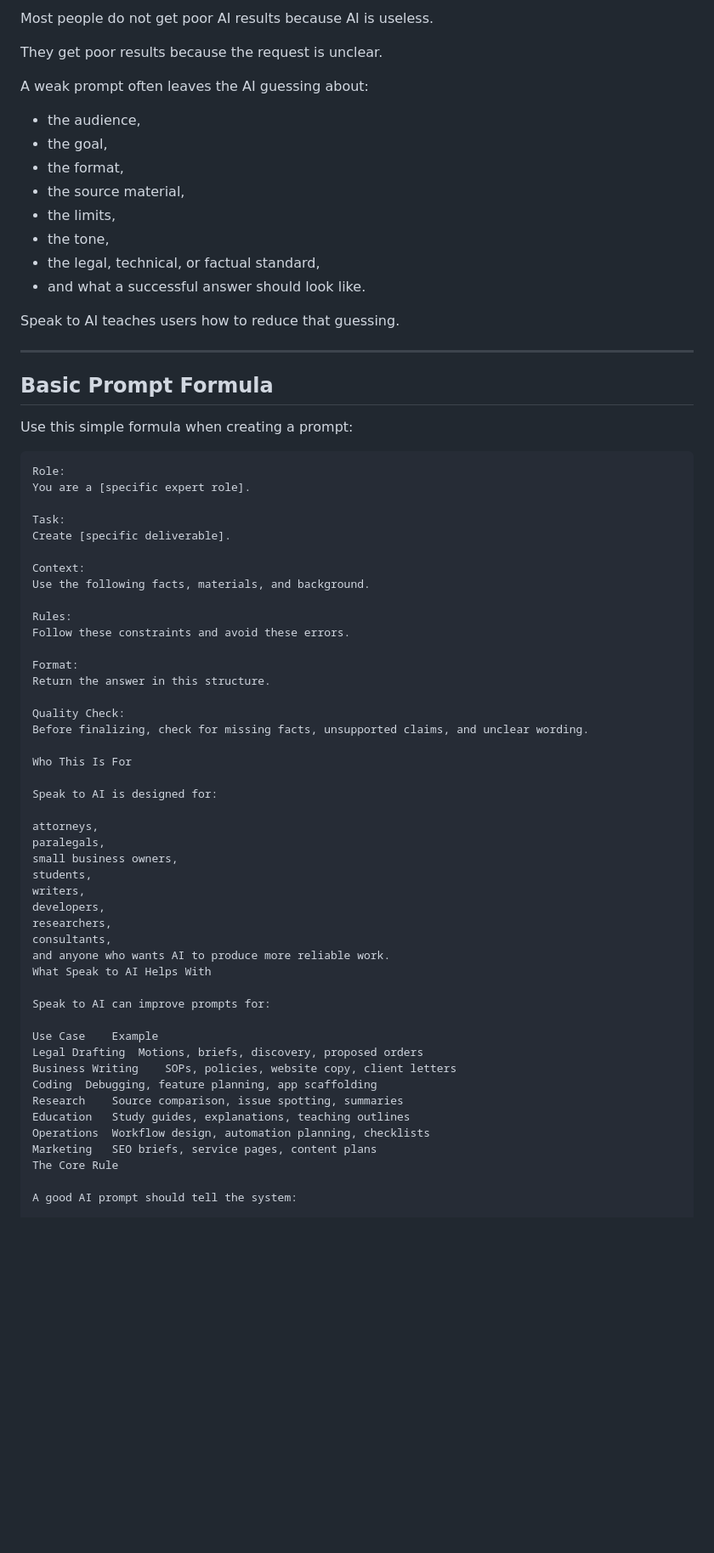
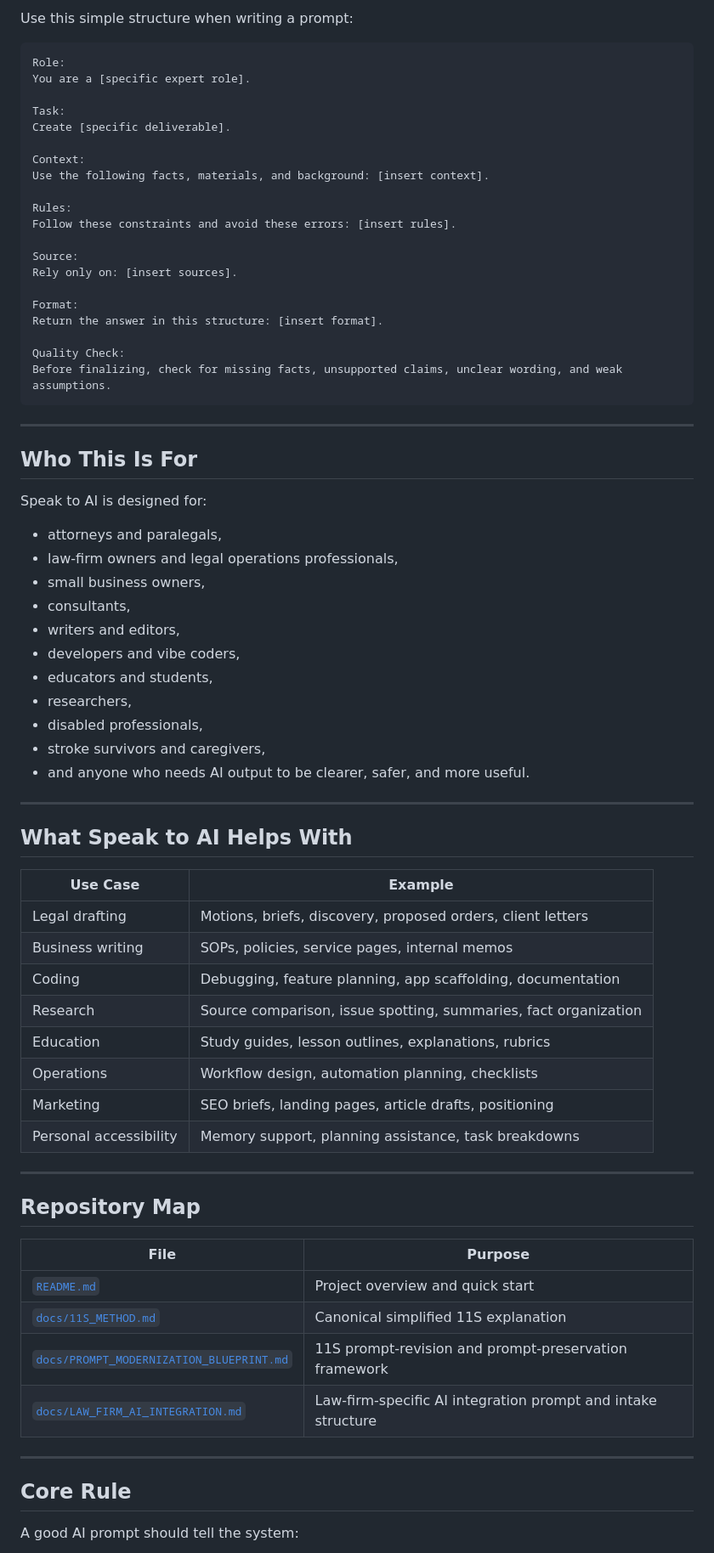
Before and after one commit to joseph46037/Speak-to-AI, a Markdown page: README.md, the part around one of its changes. Shown at 85% size. Drawn GitHub-style; blank space fills up the shorter version.

Commit message:
Revamp README for Speak to AI 11S framework

````diff
--- a/README.md
+++ b/README.md
@@ -56,26 +54,5 @@ The goal is simple:
 
-Most people do not get poor AI results because AI is useless.
-
-They get poor results because the request is unclear.
-
-A weak prompt often leaves the AI guessing about:
-
-- the audience,
-- the goal,
-- the format,
-- the source material,
-- the limits,
-- the tone,
-- the legal, technical, or factual standard,
-- and what a successful answer should look like.
-
-Speak to AI teaches users how to reduce that guessing.
-
----
-
-## Basic Prompt Formula
-
-Use this simple formula when creating a prompt:
+Use this simple structure when writing a prompt:
 
 ```text
 Role:
@@ -85,43 +62,68 @@ Task:
 Create [specific deliverable].
 
 Context:
-Use the following facts, materials, and background.
+Use the following facts, materials, and background: [insert context].
 
 Rules:
-Follow these constraints and avoid these errors.
+Follow these constraints and avoid these errors: [insert rules].
+
+Source:
+Rely only on: [insert sources].
 
 Format:
-Return the answer in this structure.
+Return the answer in this structure: [insert format].
 
 Quality Check:
-Before finalizing, check for missing facts, unsupported claims, and unclear wording.
+Before finalizing, check for missing facts, unsupported claims, unclear wording, and weak assumptions.
+```
 
-Who This Is For
+---
+
+## Who This Is For
 
 Speak to AI is designed for:
 
-attorneys,
-paralegals,
-small business owners,
-students,
-writers,
-developers,
-researchers,
-consultants,
-and anyone who wants AI to produce more reliable work.
-What Speak to AI Helps With
+- attorneys and paralegals,
+- law-firm owners and legal operations professionals,
+- small business owners,
+- consultants,
+- writers and editors,
+- developers and vibe coders,
+- educators and students,
+- researchers,
+- disabled professionals,
+- stroke survivors and caregivers,
+- and anyone who needs AI output to be clearer, safer, and more useful.
 
-Speak to AI can improve prompts for:
+---
 
-Use Case	Example
-Legal Drafting	Motions, briefs, discovery, proposed orders
-Business Writing	SOPs, policies, website copy, client letters
-Coding	Debugging, feature planning, app scaffolding
-Research	Source comparison, issue spotting, summaries
-Education	Study guides, explanations, teaching outlines
-Operations	Workflow design, automation planning, checklists
-Marketing	SEO briefs, service pages, content plans
-The Core Rule
+## What Speak to AI Helps With
+
+| Use Case | Example |
+|---|---|
+| Legal drafting | Motions, briefs, discovery, proposed orders, client letters |
+| Business writing | SOPs, policies, service pages, internal memos |
+| Coding | Debugging, feature planning, app scaffolding, documentation |
+| Research | Source comparison, issue spotting, summaries, fact organization |
+| Education | Study guides, lesson outlines, explanations, rubrics |
+| Operations | Workflow design, automation planning, checklists |
+| Marketing | SEO briefs, landing pages, article drafts, positioning |
+| Personal accessibility | Memory support, planning assistance, task breakdowns |
+
+---
+
+## Repository Map
+
+| File | Purpose |
+|---|---|
+| [`README.md`](README.md) | Project overview and quick start |
+| [`docs/11S_METHOD.md`](docs/11S_METHOD.md) | Canonical simplified 11S explanation |
+| [`docs/PROMPT_MODERNIZATION_BLUEPRINT.md`](docs/PROMPT_MODERNIZATION_BLUEPRINT.md) | 11S prompt-revision and prompt-preservation framework |
+| [`docs/LAW_FIRM_AI_INTEGRATION.md`](docs/LAW_FIRM_AI_INTEGRATION.md) | Law-firm-specific AI integration prompt and intake structure |
+
+---
+
+## Core Rule
 
 A good AI prompt should tell the system:
 
````
Also changed, not shown: other parts of README.md (+84 -69 lines).
